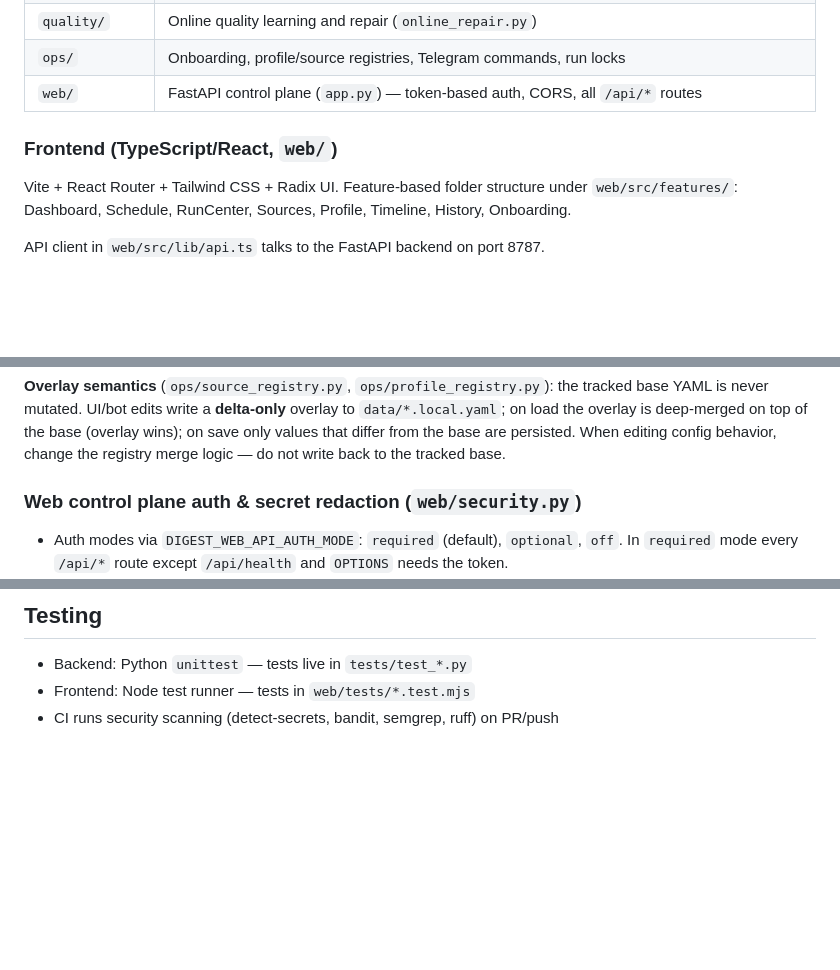
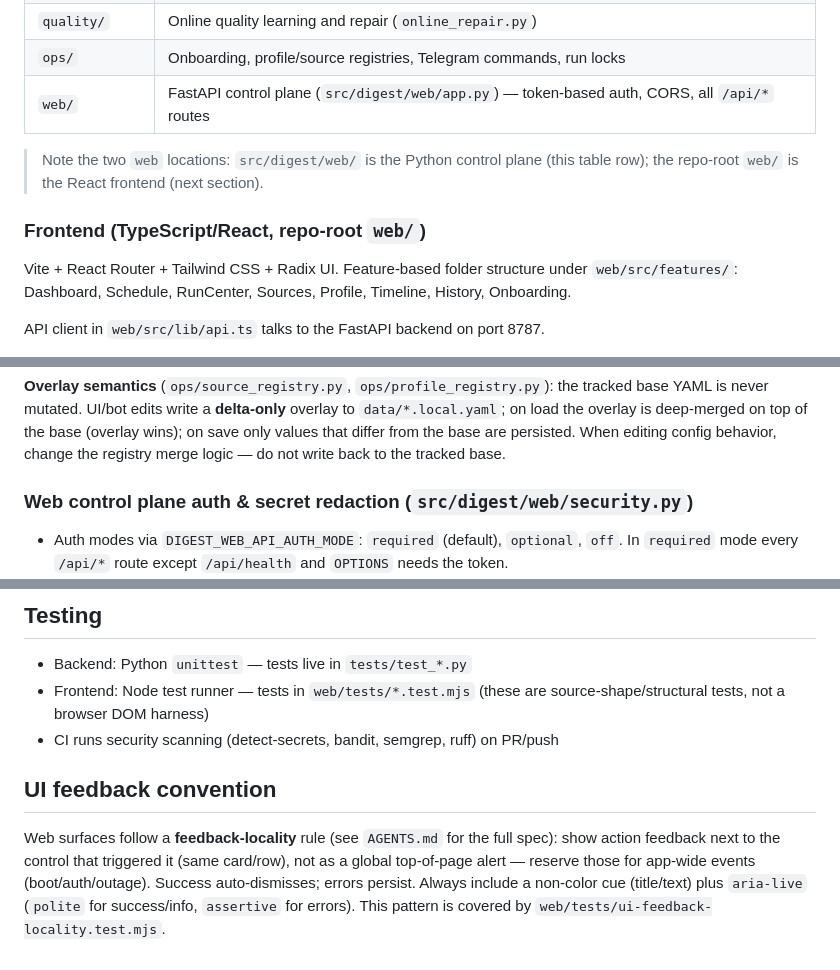
Before and after one commit to DCCA/vyno, a Markdown page: CLAUDE.md, 3 parts joined by grey strips. GitHub-like rendering; blank space fills up the shorter version.

Commit message:
docs: clarify CLAUDE.md web paths and add UI feedback convention
Co-Authored-By: Claude Opus 4.8 <noreply@anthropic.com>
Claude-Session: https://claude.ai/code/session_01KUKUxpHRQMpxxSgzGz4wRL

```diff
--- a/CLAUDE.md
+++ b/CLAUDE.md
@@ -84,9 +84,11 @@ Pipeline flow: **Ingest → Normalize → Dedupe → Score → Select → Delive
 | `storage/` | `sqlite_store.py` — run history, seen-state, feedback, timeline |
 | `quality/` | Online quality learning and repair (`online_repair.py`) |
 | `ops/` | Onboarding, profile/source registries, Telegram commands, run locks |
-| `web/` | FastAPI control plane (`app.py`) — token-based auth, CORS, all `/api/*` routes |
+| `web/` | FastAPI control plane (`src/digest/web/app.py`) — token-based auth, CORS, all `/api/*` routes |
 
-### Frontend (TypeScript/React, `web/`)
+> Note the two `web` locations: `src/digest/web/` is the Python control plane (this table row); the repo-root `web/` is the React frontend (next section).
+
+### Frontend (TypeScript/React, repo-root `web/`)
 
 Vite + React Router + Tailwind CSS + Radix UI. Feature-based folder structure under `web/src/features/`: Dashboard, Schedule, RunCenter, Sources, Profile, Timeline, History, Onboarding.
 
@@ -102,7 +104,7 @@ API client in `web/src/lib/api.ts` talks to the FastAPI backend on port 8787.
 
 **Overlay semantics** (`ops/source_registry.py`, `ops/profile_registry.py`): the tracked base YAML is never mutated. UI/bot edits write a **delta-only** overlay to `data/*.local.yaml`; on load the overlay is deep-merged on top of the base (overlay wins); on save only values that differ from the base are persisted. When editing config behavior, change the registry merge logic — do not write back to the tracked base.
 
-### Web control plane auth & secret redaction (`web/security.py`)
+### Web control plane auth & secret redaction (`src/digest/web/security.py`)
 
 - Auth modes via `DIGEST_WEB_API_AUTH_MODE`: `required` (default), `optional`, `off`. In `required` mode every `/api/*` route except `/api/health` and `OPTIONS` needs the token.
 - Token in `DIGEST_WEB_API_TOKEN`, sent in header `DIGEST_WEB_API_TOKEN_HEADER` (default `X-Digest-Api-Token`). `scripts/start-app.sh` auto-generates a token when auth is `required` and none is set.
@@ -130,5 +132,9 @@ See `.docs/ARCHITECTURE.md` for the current system diagram, primary data flows,
 ## Testing
 
 - Backend: Python `unittest` — tests live in `tests/test_*.py`
-- Frontend: Node test runner — tests in `web/tests/*.test.mjs`
+- Frontend: Node test runner — tests in `web/tests/*.test.mjs` (these are source-shape/structural tests, not a browser DOM harness)
 - CI runs security scanning (detect-secrets, bandit, semgrep, ruff) on PR/push
+
+## UI feedback convention
+
+Web surfaces follow a **feedback-locality** rule (see `AGENTS.md` for the full spec): show action feedback next to the control that triggered it (same card/row), not as a global top-of-page alert — reserve those for app-wide events (boot/auth/outage). Success auto-dismisses; errors persist. Always include a non-color cue (title/text) plus `aria-live` (`polite` for success/info, `assertive` for errors). This pattern is covered by `web/tests/ui-feedback-locality.test.mjs`.
```
